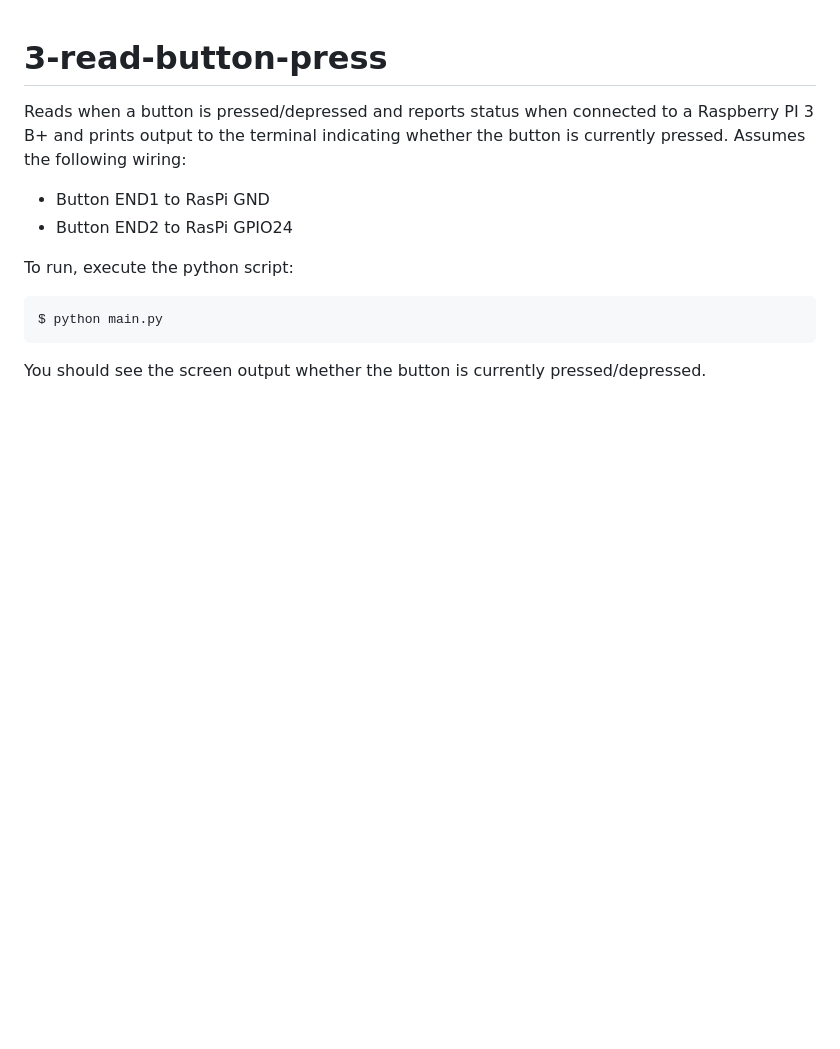
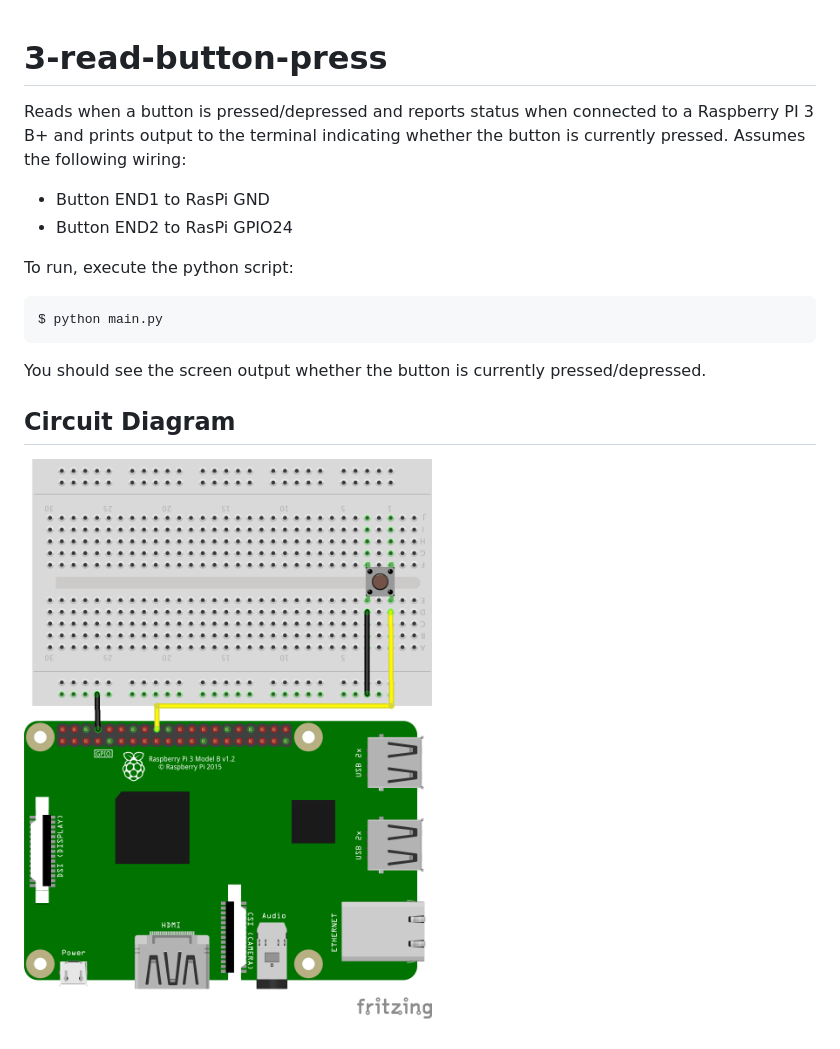
Before and after one commit to jekhokie/electronicsbox, a Markdown page: 3-read-button-press/README.md, the part around the change. Rendered like a GitHub page; pictures changed too: 3-read-button-press/img/button.png (added); blank space fills up the shorter version.

Commit message:
Add Circuit Diagram to Button Push
Update the button push project to include circuit diagrams.

````diff
--- a/3-read-button-press/README.md
+++ b/3-read-button-press/README.md
@@ -14,3 +14,7 @@ $ python main.py
 ```
 
 You should see the screen output whether the button is currently pressed/depressed.
+
+## Circuit Diagram
+
+![Circuit](img/button.png "Circuit")
````
Also changed, not shown: 1 other file.
